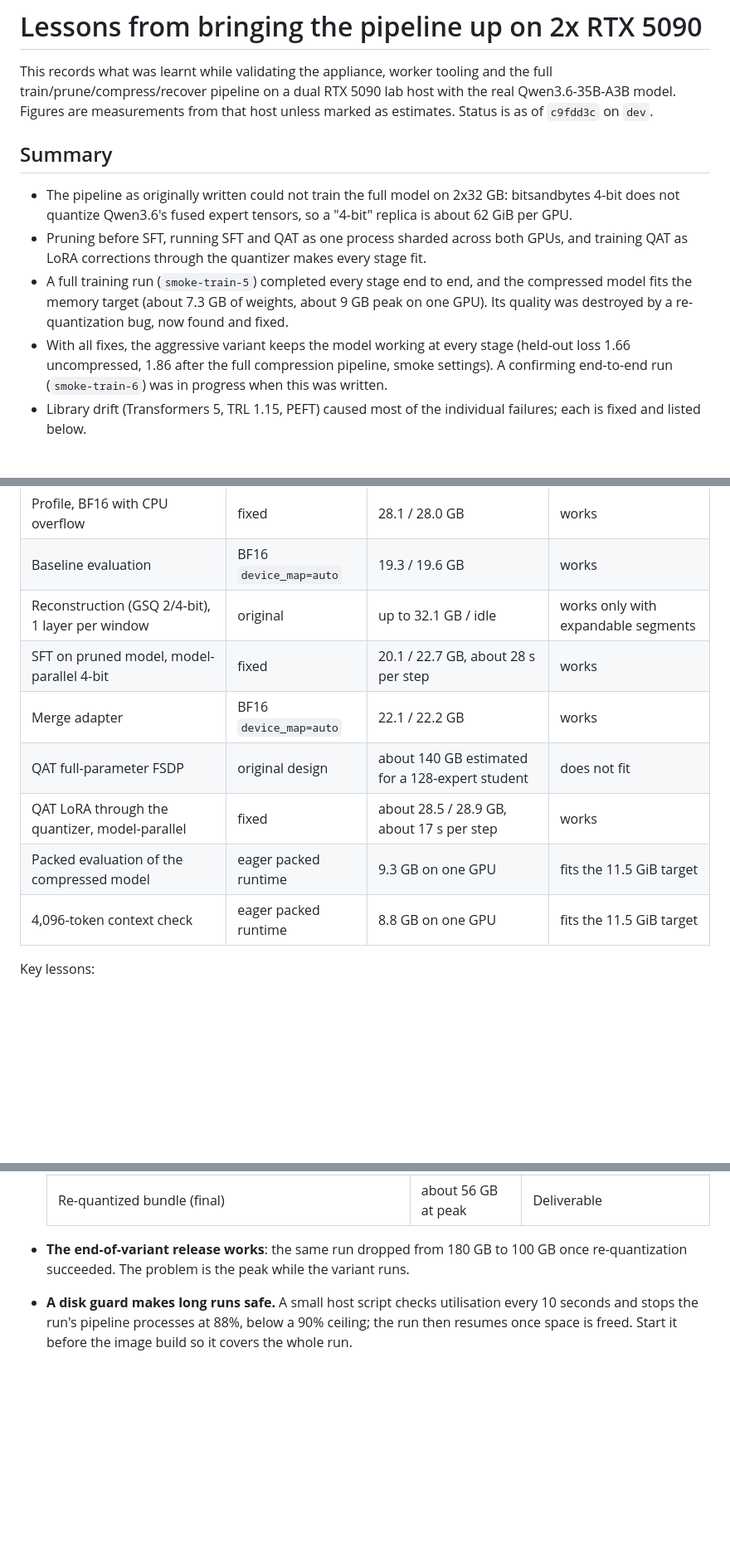
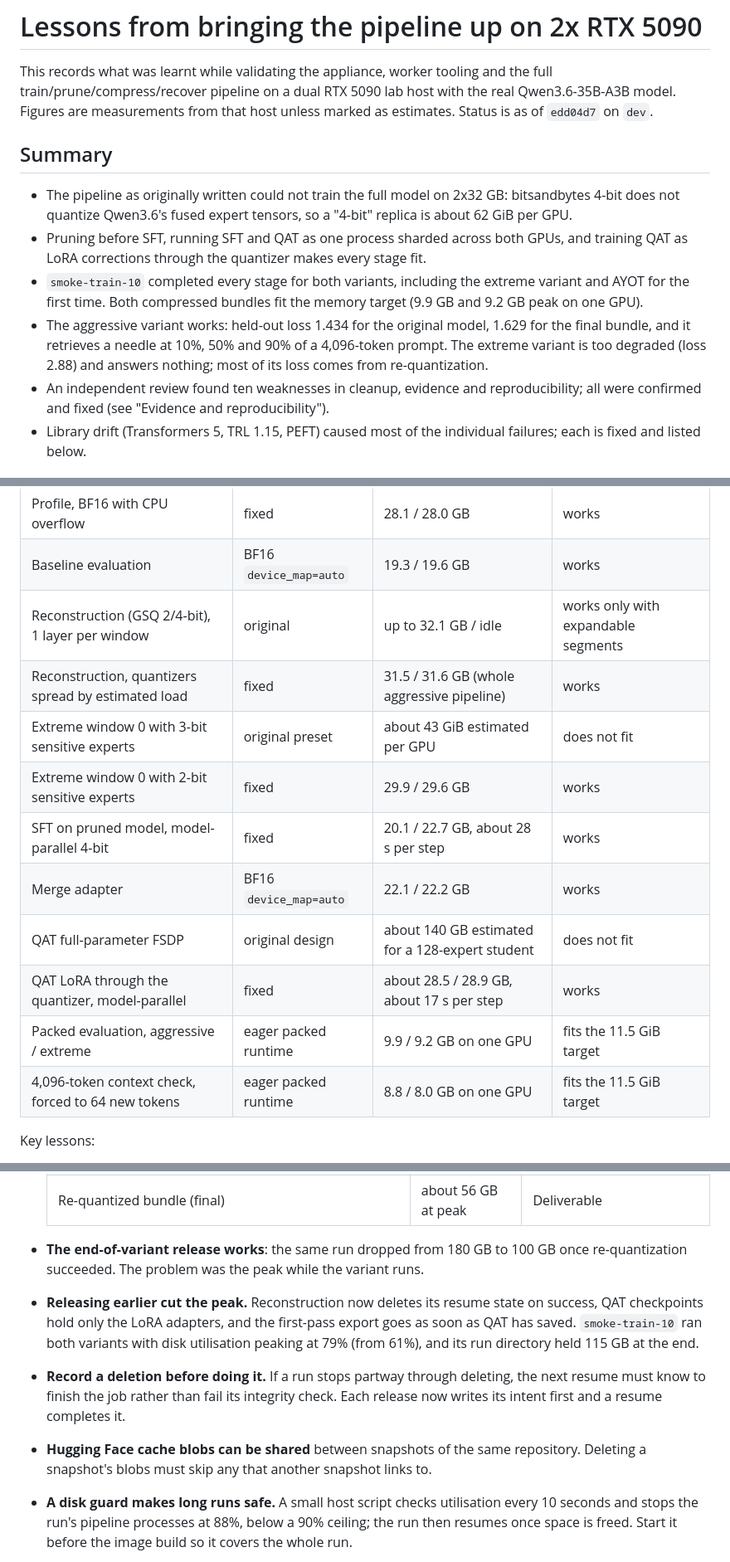
Before and after one commit to sharkworks-ai/qwen3-6-12gb, a Markdown page: docs/LESSONS_DUAL_5090.md, 3 parts joined by grey strips. Shown at 83% size. Rendered like a GitHub page; blank space fills up the shorter version.

```diff
--- a/docs/LESSONS_DUAL_5090.md
+++ b/docs/LESSONS_DUAL_5090.md
@@ -3,7 +3,7 @@
 This records what was learnt while validating the appliance, worker tooling and the
 full train/prune/compress/recover pipeline on a dual RTX 5090 lab host with the real
 Qwen3.6-35B-A3B model. Figures are measurements from that host unless marked as
-estimates. Status is as of `c9fdd3c` on `dev`.
+estimates. Status is as of `edd04d7` on `dev`.
 
 ## Summary
 
@@ -12,13 +12,15 @@ estimates. Status is as of `c9fdd3c` on `dev`.
   replica is about 62 GiB per GPU.
 - Pruning before SFT, running SFT and QAT as one process sharded across both GPUs, and
   training QAT as LoRA corrections through the quantizer makes every stage fit.
-- A full training run (`smoke-train-5`) completed every stage end to end, and the
-  compressed model fits the memory target (about 7.3 GB of weights, about 9 GB peak on
-  one GPU). Its quality was destroyed by a re-quantization bug, now found and fixed.
-- With all fixes, the aggressive variant keeps the model working at every stage
-  (held-out loss 1.66 uncompressed, 1.86 after the full compression pipeline, smoke
-  settings). A confirming end-to-end run (`smoke-train-6`) was in progress when this
-  was written.
+- `smoke-train-10` completed every stage for both variants, including the extreme
+  variant and AYOT for the first time. Both compressed bundles fit the memory target
+  (9.9 GB and 9.2 GB peak on one GPU).
+- The aggressive variant works: held-out loss 1.434 for the original model, 1.629 for
+  the final bundle, and it retrieves a needle at 10%, 50% and 90% of a 4,096-token
+  prompt. The extreme variant is too degraded (loss 2.88) and answers nothing; most of
+  its loss comes from re-quantization.
+- An independent review found ten weaknesses in cleanup, evidence and reproducibility;
+  all were confirmed and fixed (see "Evidence and reproducibility").
 - Library drift (Transformers 5, TRL 1.15, PEFT) caused most of the individual
   failures; each is fixed and listed below.
 
@@ -72,12 +74,15 @@ Parameter counts, read from the checkpoint files:
 | Profile, BF16 with CPU overflow | fixed | 28.1 / 28.0 GB | works |
 | Baseline evaluation | BF16 `device_map=auto` | 19.3 / 19.6 GB | works |
 | Reconstruction (GSQ 2/4-bit), 1 layer per window | original | up to 32.1 GB / idle | works only with expandable segments |
+| Reconstruction, quantizers spread by estimated load | fixed | 31.5 / 31.6 GB (whole aggressive pipeline) | works |
+| Extreme window 0 with 3-bit sensitive experts | original preset | about 43 GiB estimated per GPU | does not fit |
+| Extreme window 0 with 2-bit sensitive experts | fixed | 29.9 / 29.6 GB | works |
 | SFT on pruned model, model-parallel 4-bit | fixed | 20.1 / 22.7 GB, about 28 s per step | works |
 | Merge adapter | BF16 `device_map=auto` | 22.1 / 22.2 GB | works |
 | QAT full-parameter FSDP | original design | about 140 GB estimated for a 128-expert student | does not fit |
 | QAT LoRA through the quantizer, model-parallel | fixed | about 28.5 / 28.9 GB, about 17 s per step | works |
-| Packed evaluation of the compressed model | eager packed runtime | 9.3 GB on one GPU | fits the 11.5 GiB target |
-| 4,096-token context check | eager packed runtime | 8.8 GB on one GPU | fits the 11.5 GiB target |
+| Packed evaluation, aggressive / extreme | eager packed runtime | 9.9 / 9.2 GB on one GPU | fits the 11.5 GiB target |
+| 4,096-token context check, forced to 64 new tokens | eager packed runtime | 8.8 / 8.0 GB on one GPU | fits the 11.5 GiB target |
 
 Key lessons:
 
@@ -114,7 +130,16 @@ Key lessons:
   | Re-quantized bundle (final) | about 56 GB at peak | Deliverable |
 
 - **The end-of-variant release works**: the same run dropped from 180 GB to 100 GB once
-  re-quantization succeeded. The problem is the peak while the variant runs.
+  re-quantization succeeded. The problem was the peak while the variant runs.
+- **Releasing earlier cut the peak.** Reconstruction now deletes its resume state on
+  success, QAT checkpoints hold only the LoRA adapters, and the first-pass export goes
+  as soon as QAT has saved. `smoke-train-10` ran both variants with disk utilisation
+  peaking at 79% (from 61%), and its run directory held 115 GB at the end.
+- **Record a deletion before doing it.** If a run stops partway through deleting, the
+  next resume must know to finish the job rather than fail its integrity check. Each
+  release now writes its intent first and a resume completes it.
+- **Hugging Face cache blobs can be shared** between snapshots of the same repository.
+  Deleting a snapshot's blobs must skip any that another snapshot links to.
 - **A disk guard makes long runs safe.** A small host script checks utilisation every
   10 seconds and stops the run's pipeline processes at 88%, below a 90% ceiling; the run
   then resumes once space is freed. Start it before the image build so it covers the
```
Also changed, not shown: other parts of docs/LESSONS_DUAL_5090.md (+85 -14 lines).
